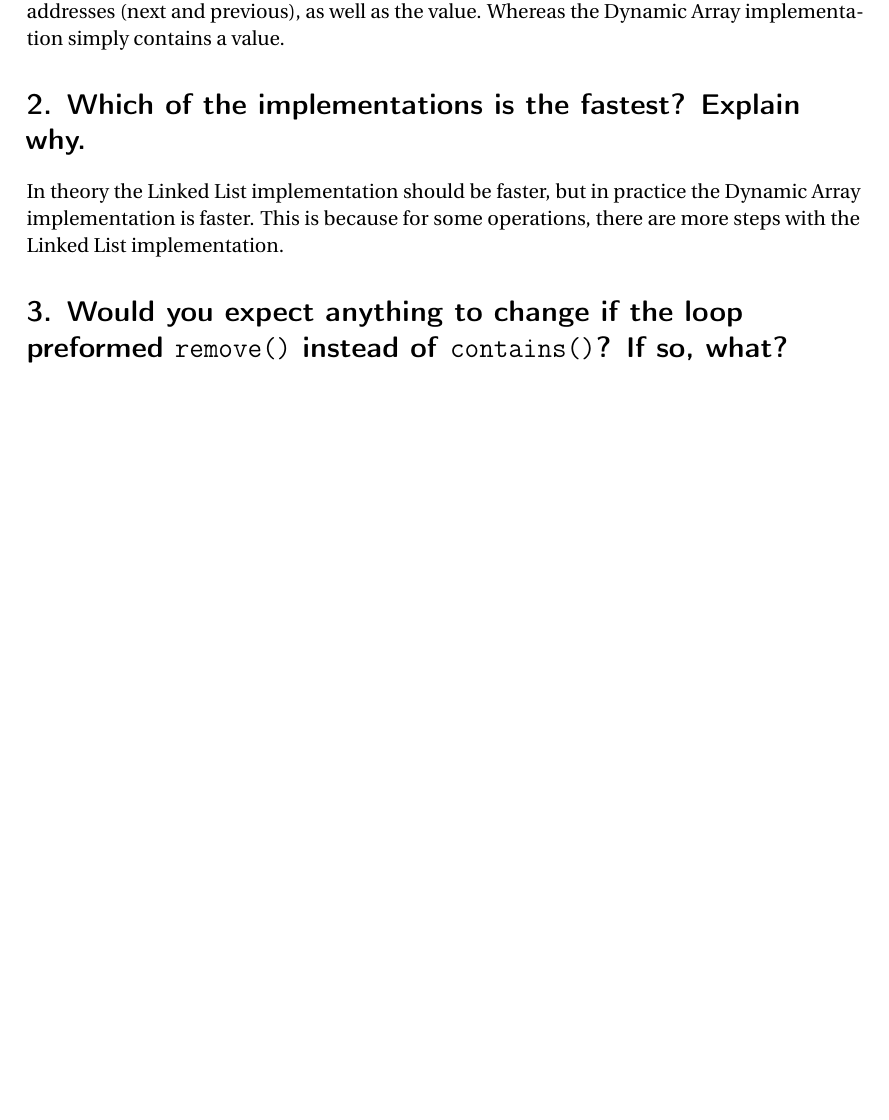
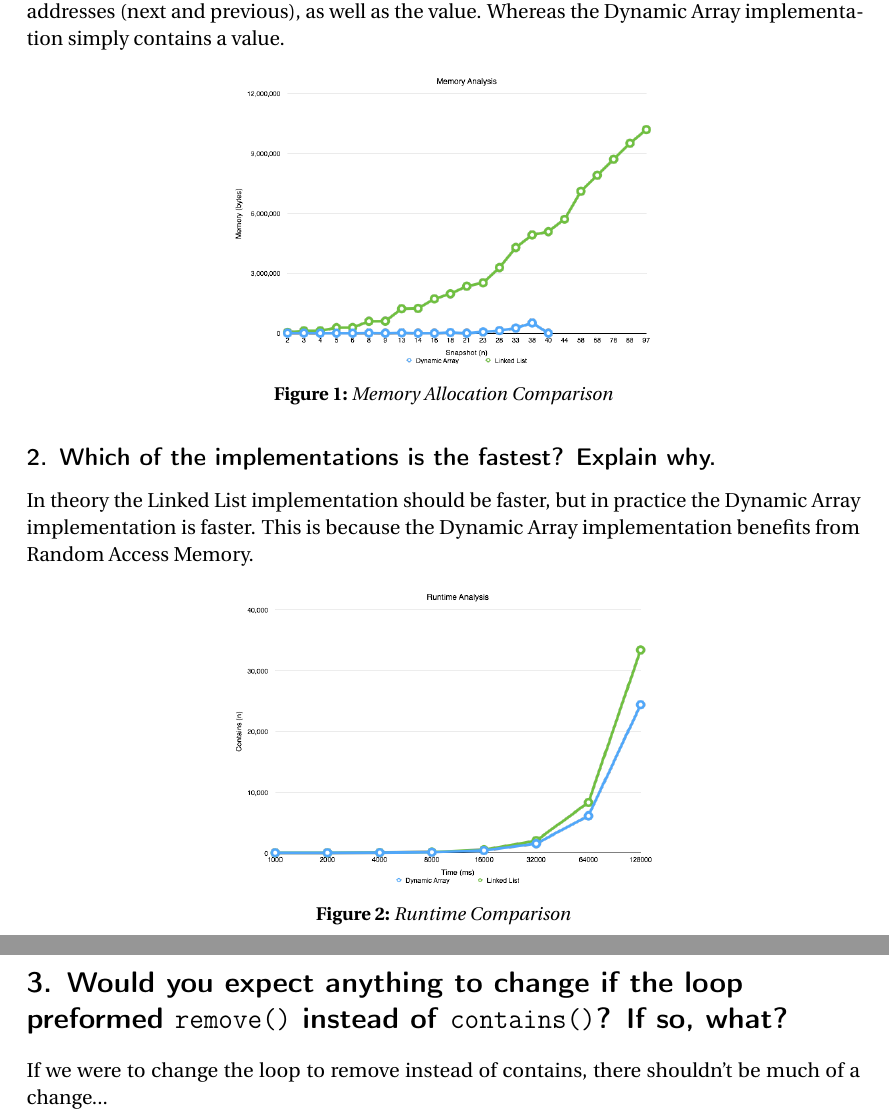
Before and after one commit to TheTedinator/CS-261, a LaTeX problem sheet (assignment_3/Part2/part2.tex): part of the page before the commit and two parts of pages 1 and 2 of 2 after it, the two joined at a grey line, cut so that both start at the same text, the shorter picture padded with empty space. The pictures show the PDF file assignment_3/Part2/part2.pdf that the author committed with the source.

Commit message:
analysis complete

```diff
--- a/assignment_3/Part2/part2.tex
+++ b/assignment_3/Part2/part2.tex
@@ -88,20 +88,33 @@ The Linked List implementation uses more memory, because each link contains
 space for two addresses (next and previous), as well as the value. Whereas the
 Dynamic Array implementation simply contains a value.
 
+\begin{figure}[H]
+  \centering
+  \includegraphics[width=0.5\textwidth]{memory}
+  \caption{Memory Allocation Comparison}
+\end{figure}
+
 %------------------------------------------------------
 
-\section*{2. Which of the implementations is the fastest? Explain why.}
+\subsection*{2. Which of the implementations is the fastest? Explain why.}
 
 In theory the Linked List implementation should be faster, but in practice the
-Dynamic Array implementation is faster. This is because for some operations,
-there are more steps with the Linked List implementation.
+Dynamic Array implementation is faster. This is because the Dynamic Array
+implementation benefits from Random Access Memory.
+
+\begin{figure}[H]
+  \centering
+  \includegraphics[width=0.5\textwidth]{runtime}
+  \caption{Runtime Comparison}
+\end{figure}
 
 %------------------------------------------------------
 
 \section*{3. Would you expect anything to change if the loop preformed
   \texttt{remove()} instead of \texttt{contains()}? If so, what?}
 
-
+If we were to change the loop to remove instead of contains, there shouldn't
+be much of a change...
 
 %------------------------------------------------------
 
```
Also changed, not shown: assignment_3/Part2/memory.png (added), assignment_3/Part2/part2.pdf, assignment_3/Part2/runtime.png (added), assignment_3/Part2/part2.tex (2 more changed lines), 6 other files.
